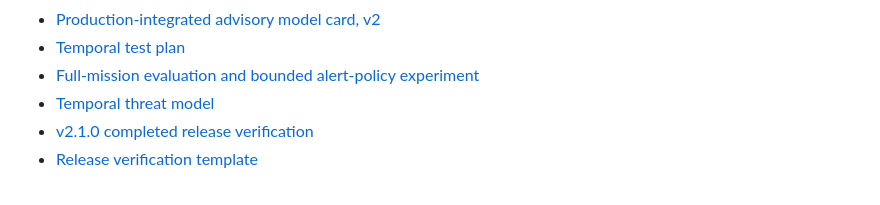
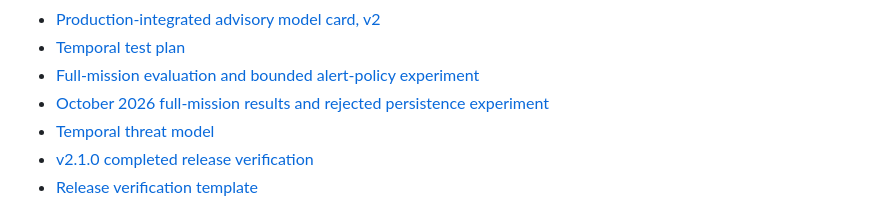
Before and after one commit to Kato-MT/Aviation-Dashboard-Project, a Markdown page: README.md, the part around the change. GitHub-like rendering.

Commit message:
docs(evaluation): record full-mission findings and verification

```diff
--- a/README.md
+++ b/README.md
@@ -114,6 +114,7 @@ The workbench enforces a 10 MiB upload limit and a 250,000-sample limit with exp
 - [Production-integrated advisory model card, v2](models/TEMPORAL_INTEGRATION_MODEL_CARD.md)
 - [Temporal test plan](docs/temporal-test-plan.md)
 - [Full-mission evaluation and bounded alert-policy experiment](docs/full-mission-evaluation.md)
+- [October 2026 full-mission results and rejected persistence experiment](docs/full-mission-results-2026-10-28.md)
 - [Temporal threat model](docs/temporal-threat-model.md)
 - [v2.1.0 completed release verification](docs/release-verification-v2.1.0.md)
 - [Release verification template](docs/release-verification.md)
```
Also changed, not shown: docs/full-mission-results-2026-10-28.md (added, +47 -0 lines).
